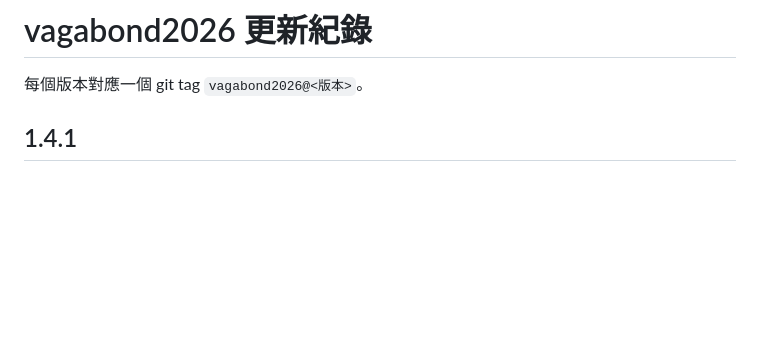
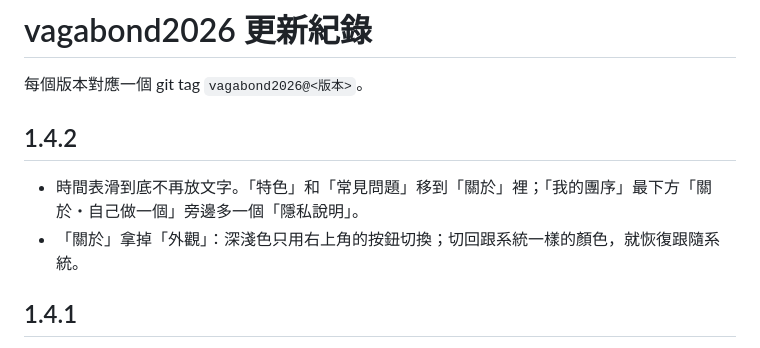
Before and after one commit to luchichiTW/festival-planner, a Markdown page: events/vagabond2026/CHANGELOG.md, the part around the change. Rendered like a GitHub page; blank space fills up the shorter version.

Commit message:
docs(vagabond2026): changelog for 1.4.2

```diff
--- a/events/vagabond2026/CHANGELOG.md
+++ b/events/vagabond2026/CHANGELOG.md
@@ -1,6 +1,11 @@
 # vagabond2026 更新紀錄
 
 每個版本對應一個 git tag `vagabond2026@<版本>`。
+
+## 1.4.2
+
+- 時間表滑到底不再放文字。「特色」和「常見問題」移到「關於」裡；「我的團序」最下方「關於・自己做一個」旁邊多一個「隱私說明」。
+- 「關於」拿掉「外觀」：深淺色只用右上角的按鈕切換；切回跟系統一樣的顏色，就恢復跟隨系統。
 
 ## 1.4.1
 
```
